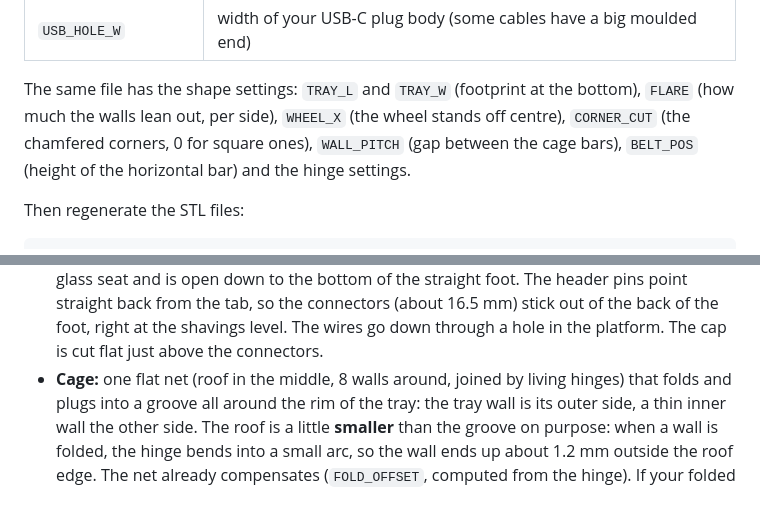
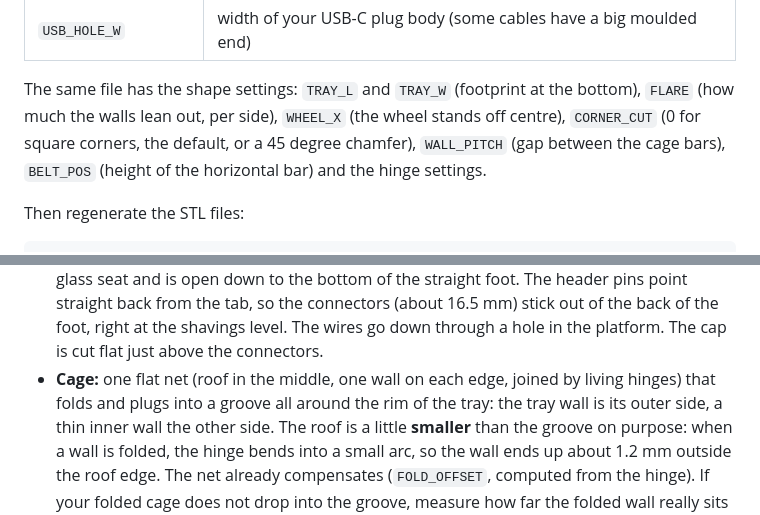
Before and after one commit to deadpohl/hamster-wheel, a Markdown page: docs/advanced.md, 2 parts joined by grey strips. Rendered like a GitHub page.

```diff
--- a/docs/advanced.md
+++ b/docs/advanced.md
@@ -85,8 +85,8 @@ yours with callipers and edit the lines tagged `measure me` in [`cad/params.py`]
 | `USB_HOLE_W` | width of your USB-C plug body (some cables have a big moulded end) |
 
 The same file has the shape settings: `TRAY_L` and `TRAY_W` (footprint at the bottom), `FLARE` (how
-much the walls lean out, per side), `WHEEL_X` (the wheel stands off centre), `CORNER_CUT` (the chamfered
-corners, 0 for square ones), `WALL_PITCH` (gap between the cage bars), `BELT_POS` (height of the
+much the walls lean out, per side), `WHEEL_X` (the wheel stands off centre), `CORNER_CUT` (0 for square
+corners, the default, or a 45 degree chamfer), `WALL_PITCH` (gap between the cage bars), `BELT_POS` (height of the
 horizontal bar) and the hinge settings.
 
 Then regenerate the STL files:
@@ -118,7 +118,7 @@ The script checks that every part is a closed mesh and that the assembled parts
   back from the tab, so the connectors (about 16.5 mm) stick out of the back of the foot, right at
   the shavings level. The wires go down through a hole in the platform. The cap is cut flat just
   above the connectors.
-- **Cage:** one flat net (roof in the middle, 8 walls around, joined by living hinges) that folds
+- **Cage:** one flat net (roof in the middle, one wall on each edge, joined by living hinges) that folds
   and plugs into a groove all around the rim of the tray: the tray wall is its outer side, a thin
   inner wall the other side. The roof is a little **smaller** than the
   groove on purpose: when a wall is folded, the hinge bends into a small arc, so the wall ends up
```
Also changed, not shown: README.md (+2 -2 lines), docs/img/assembly.jpg, docs/img/cage_net.jpg, docs/img/exploded.jpg, docs/img/tray_inside.jpg, 4 other files.
